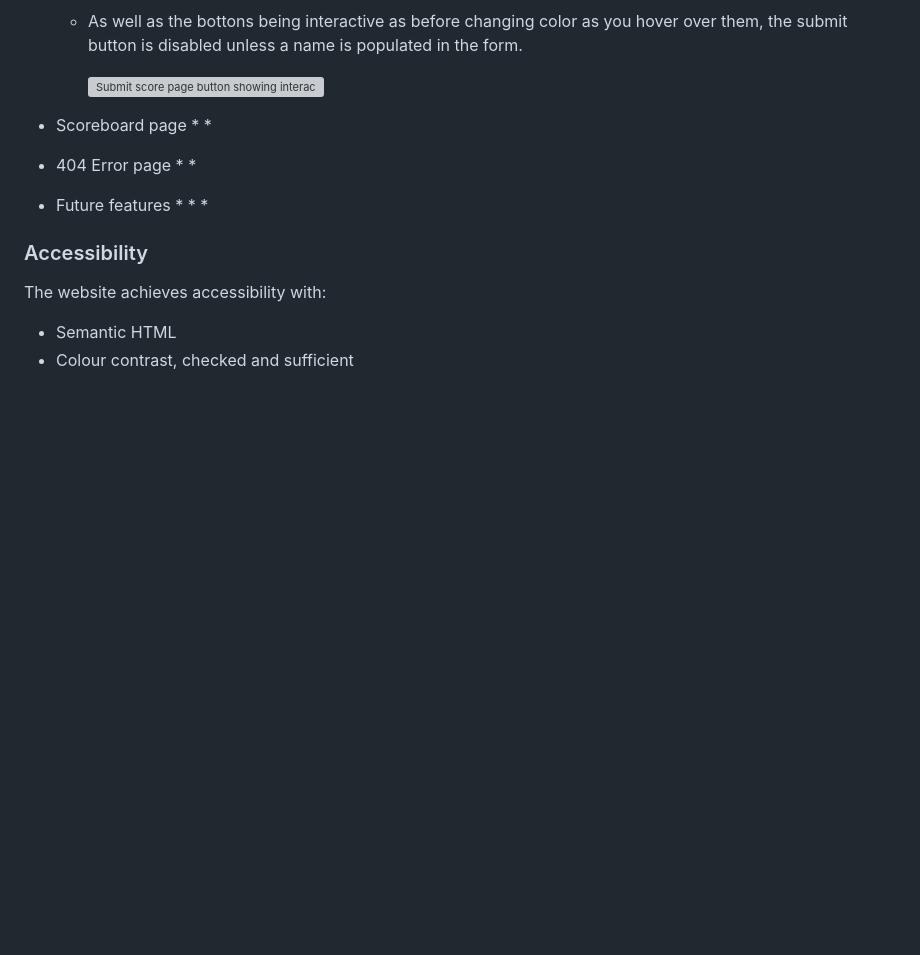
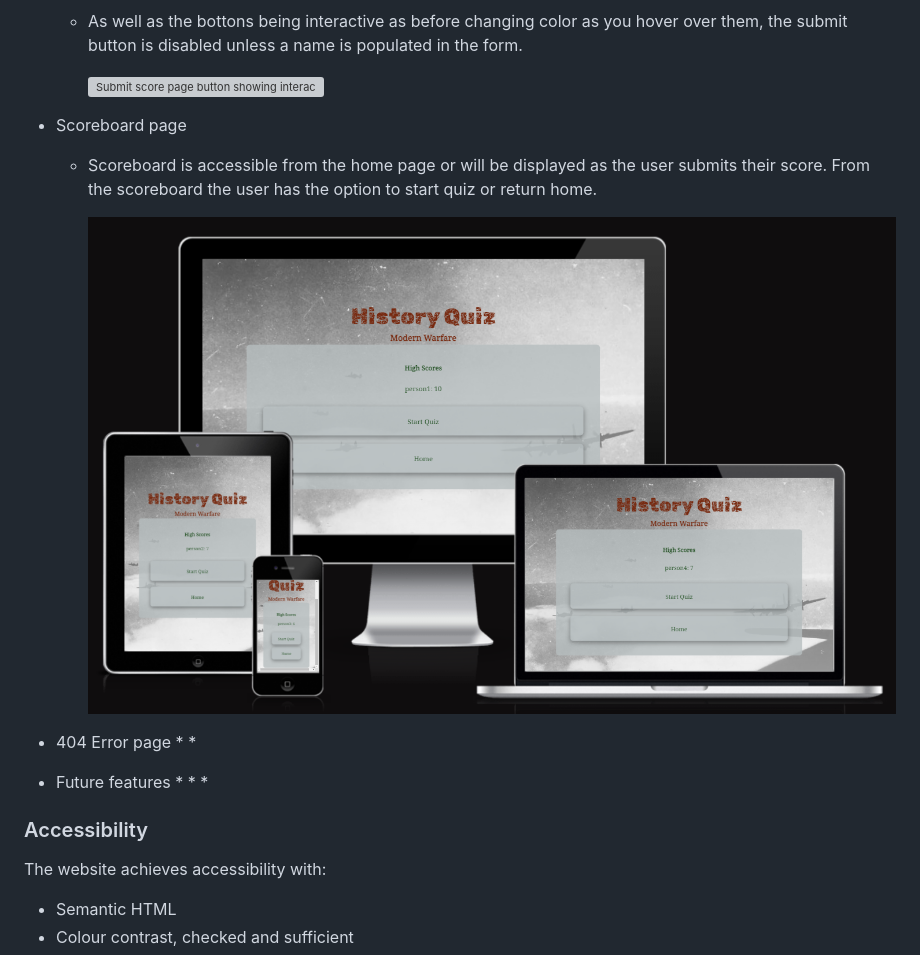
Before and after one commit to Sarohia94/Project-2-History-Quiz, a Markdown page: README.md, the part around the change. Rendered like a GitHub page; pictures changed too: docs/features/feature9.png (added); blank space fills up the shorter version; grey boxes are pictures that could not be loaded.

Commit message:
Add further text to scoreboard feature

```diff
--- a/README.md
+++ b/README.md
@@ -158,8 +158,10 @@ The website is responsive on a range of device sizes and has:
     ![Submit score page button showing interactivity](docs/features/feature8.gif)
 
 * Scoreboard page
-  *
-  *
+  * Scoreboard is accessible from the home page or will be displayed as the user submits their score. From the scoreboard the user has the option to start quiz or return home.
+
+    ![Scoreboard page on different screen sizes](docs/features/feature9.png)
+
 * 404 Error page
   *
   *
```
